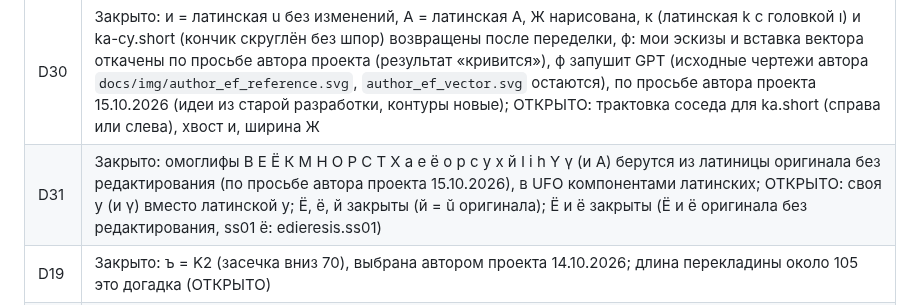
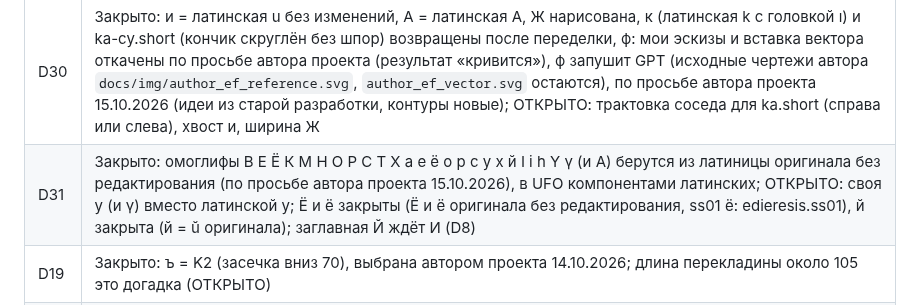
Before and after one commit to rahatulyerbolat05-dotcom/Very-Peri-serif, a Markdown page: CLAUDE.md, the part around the change. Drawn GitHub-style.

Commit message:
Tidy D31 text, fix kz homoglyph preview

```diff
--- a/CLAUDE.md
+++ b/CLAUDE.md
@@ -179,7 +179,7 @@ python3 -I tools/ref_sheet.py reference/instrument-serif/fonts/ttf/InstrumentSer
 | D28 | Закрыто: ю = yu1 (связь 55, овал о без масштаба), выбрана автором проекта 15.10.2026; yu2 (80), yu3 (105) запасные |
 | D29 | Закрыто: п = латинская n без изменений и контекстная форма `pe-cy.flag` (флажок справа внизу перед буквой с засечкой слева внизу), решение автора проекта 15.10.2026; класс `@serif_bl` определяется критерием и проверяется скриптом (сейчас без ш, щ); ОТКРЫТО: распространять ли на латинскую n и курсив |
 | D30 | Закрыто: и = латинская u без изменений, А = латинская A, Ж нарисована, к (латинская k с головкой ı) и ka-cy.short (кончик скруглён без шпор) возвращены после переделки, ф: мои эскизы и вставка вектора откачены по просьбе автора проекта (результат «кривится»), ф запушит GPT (исходные чертежи автора `docs/img/author_ef_reference.svg`, `author_ef_vector.svg` остаются), по просьбе автора проекта 15.10.2026 (идеи из старой разработки, контуры новые); ОТКРЫТО: трактовка соседа для ka.short (справа или слева), хвост и, ширина Ж |
-| D31 | Закрыто: омоглифы В Е Ё К М Н О Р С Т Х а е ё о р с у х й І і һ Ү ү (и А) берутся из латиницы оригинала без редактирования (по просьбе автора проекта 15.10.2026), в UFO компонентами латинских; ОТКРЫТО: своя у (и ү) вместо латинской y; Ё, ё, й закрыты (й = ŭ оригинала); Ё и ё закрыты (Ë и ë оригинала без редактирования, ss01 ё: edieresis.ss01) |
+| D31 | Закрыто: омоглифы В Е Ё К М Н О Р С Т Х а е ё о р с у х й І і һ Ү ү (и А) берутся из латиницы оригинала без редактирования (по просьбе автора проекта 15.10.2026), в UFO компонентами латинских; ОТКРЫТО: своя у (и ү) вместо латинской y; Ё и ё закрыты (Ë и ë оригинала без редактирования, ss01 ё: edieresis.ss01), й закрыта (й = ŭ оригинала); заглавная Й ждёт И (D8) |
 | D19 | Закрыто: ъ = K2 (засечка вниз 70), выбрана автором проекта 14.10.2026; длина перекладины около 105 это догадка (ОТКРЫТО) |
 | D18 | Закрыто: ь = S3 (флажок), выбрана автором проекта 14.10.2026; согласовать с ш (D15: R2 с флажками подходит) |
 
```
Also changed, not shown: docs/img/kz_homoglyphs.png.
